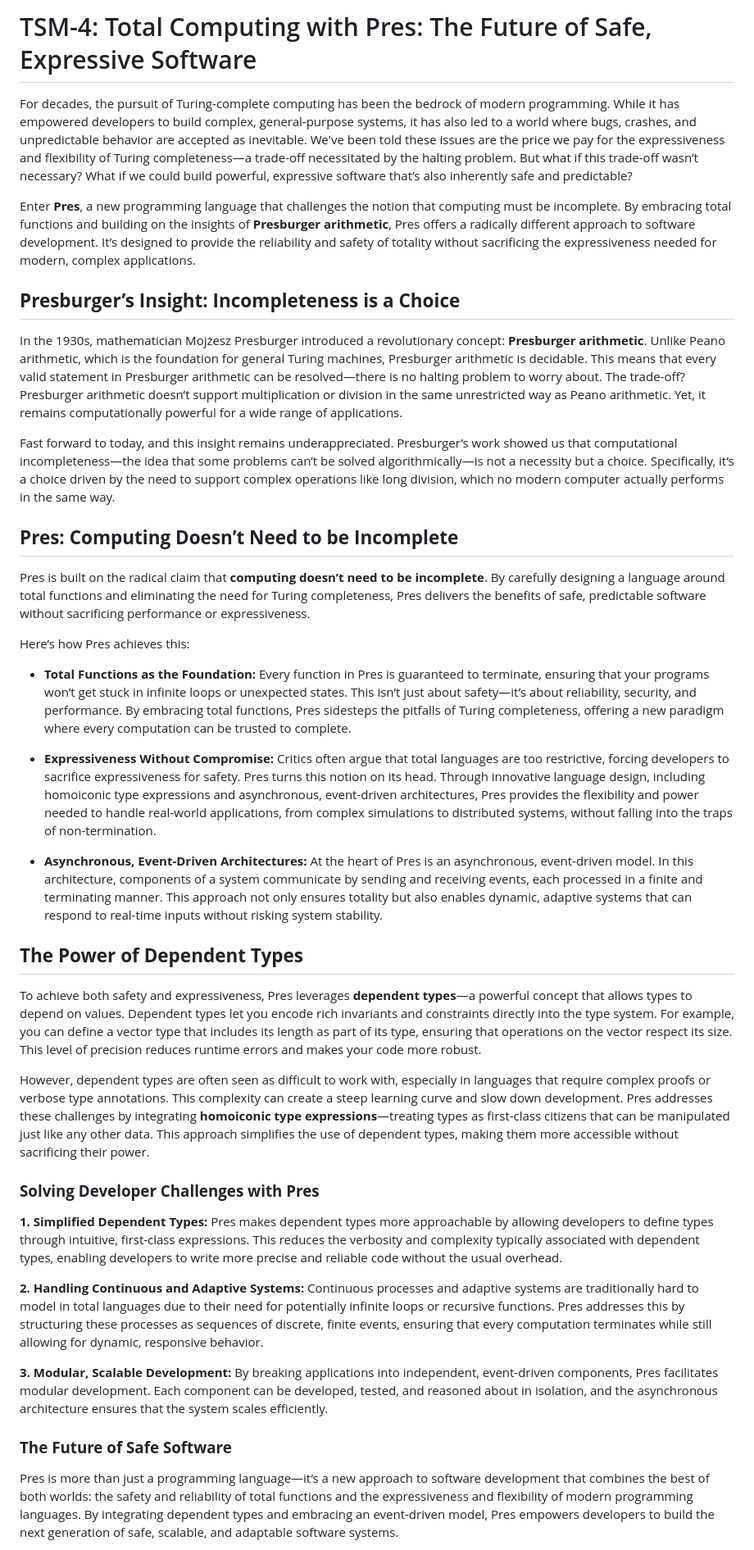
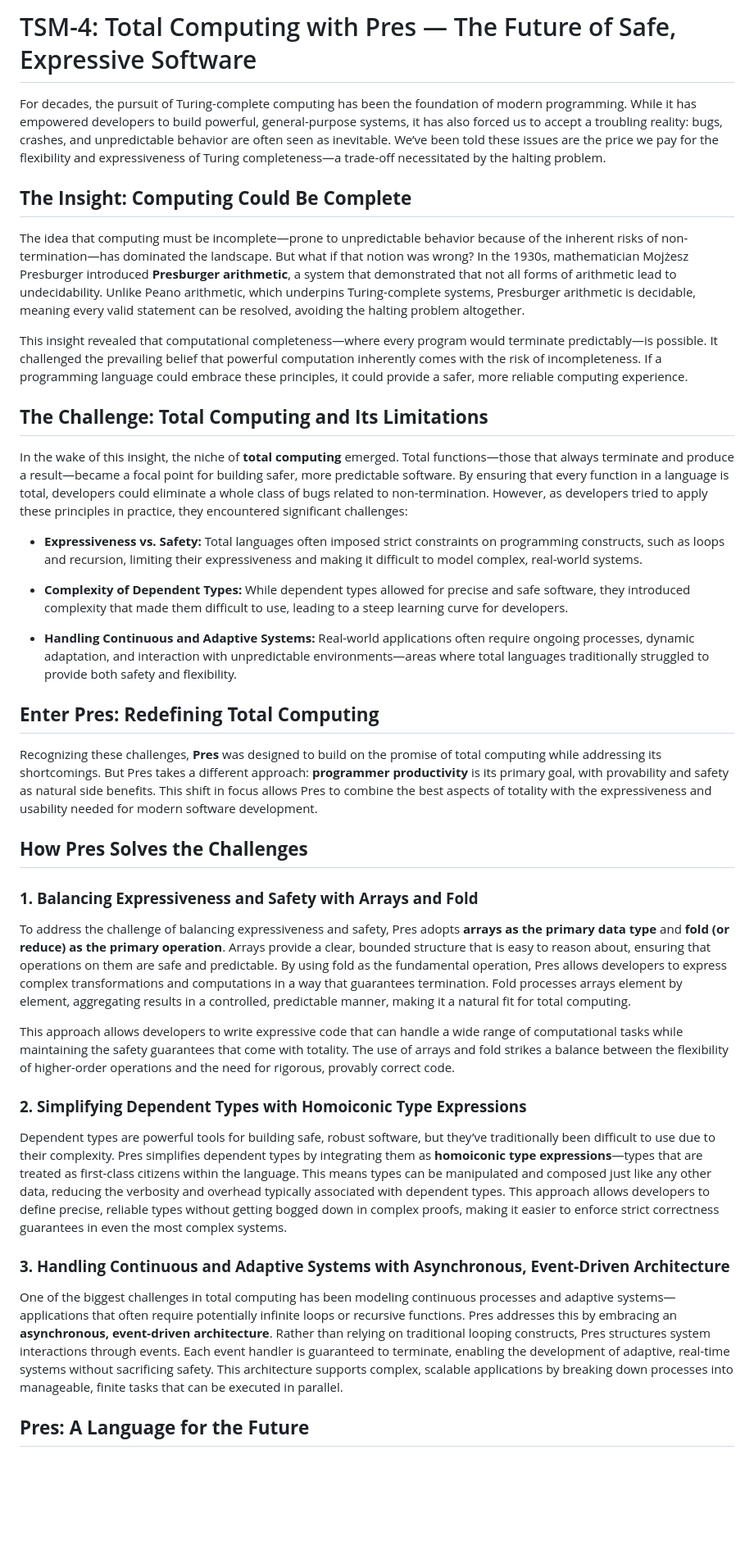
Before and after one commit to TheSwanFactory/hclang, a Markdown page: doc/shannon/4-pres.md, the part around one of its changes. Shown at 82% size. GitHub-like rendering; blank space fills up the shorter version.

Commit message:
tsm-4 finally

```diff
--- a/doc/shannon/4-pres.md
+++ b/doc/shannon/4-pres.md
@@ -1,42 +1,42 @@
-# TSM-4: Total Computing with Pres: The Future of Safe, Expressive Software
+# TSM-4: Total Computing with Pres — The Future of Safe, Expressive Software
 
-For decades, the pursuit of Turing-complete computing has been the bedrock of modern programming. While it has empowered developers to build complex, general-purpose systems, it has also led to a world where bugs, crashes, and unpredictable behavior are accepted as inevitable. We've been told these issues are the price we pay for the expressiveness and flexibility of Turing completeness—a trade-off necessitated by the halting problem. But what if this trade-off wasn’t necessary? What if we could build powerful, expressive software that’s also inherently safe and predictable?
+For decades, the pursuit of Turing-complete computing has been the foundation of modern programming. While it has empowered developers to build powerful, general-purpose systems, it has also forced us to accept a troubling reality: bugs, crashes, and unpredictable behavior are often seen as inevitable. We’ve been told these issues are the price we pay for the flexibility and expressiveness of Turing completeness—a trade-off necessitated by the halting problem.
 
-Enter **Pres**, a new programming language that challenges the notion that computing must be incomplete. By embracing total functions and building on the insights of **Presburger arithmetic**, Pres offers a radically different approach to software development. It’s designed to provide the reliability and safety of totality without sacrificing the expressiveness needed for modern, complex applications.
+## **The Insight: Computing Could Be Complete**
 
-## **Presburger’s Insight: Incompleteness is a Choice**
+The idea that computing must be incomplete—prone to unpredictable behavior because of the inherent risks of non-termination—has dominated the landscape. But what if that notion was wrong? In the 1930s, mathematician Mojżesz Presburger introduced **Presburger arithmetic**, a system that demonstrated that not all forms of arithmetic lead to undecidability. Unlike Peano arithmetic, which underpins Turing-complete systems, Presburger arithmetic is decidable, meaning every valid statement can be resolved, avoiding the halting problem altogether.
 
-In the 1930s, mathematician Mojżesz Presburger introduced a revolutionary concept: **Presburger arithmetic**. Unlike Peano arithmetic, which is the foundation for general Turing machines, Presburger arithmetic is decidable. This means that every valid statement in Presburger arithmetic can be resolved—there is no halting problem to worry about. The trade-off? Presburger arithmetic doesn’t support multiplication or division in the same unrestricted way as Peano arithmetic. Yet, it remains computationally powerful for a wide range of applications.
+This insight revealed that computational completeness—where every program would terminate predictably—is possible. It challenged the prevailing belief that powerful computation inherently comes with the risk of incompleteness. If a programming language could embrace these principles, it could provide a safer, more reliable computing experience.
 
-Fast forward to today, and this insight remains underappreciated. Presburger’s work showed us that computational incompleteness—the idea that some problems can’t be solved algorithmically—is not a necessity but a choice. Specifically, it’s a choice driven by the need to support complex operations like long division, which no modern computer actually performs in the same way.
+## **The Challenge: Total Computing and Its Limitations**
 
-## **Pres: Computing Doesn’t Need to be Incomplete**
+In the wake of this insight, the niche of **total computing** emerged. Total functions—those that always terminate and produce a result—became a focal point for building safer, more predictable software. By ensuring that every function in a language is total, developers could eliminate a whole class of bugs related to non-termination. However, as developers tried to apply these principles in practice, they encountered significant challenges:
 
-Pres is built on the radical claim that **computing doesn’t need to be incomplete**. By carefully designing a language around total functions and eliminating the need for Turing completeness, Pres delivers the benefits of safe, predictable software without sacrificing performance or expressiveness.
+- **Expressiveness vs. Safety:** Total languages often imposed strict constraints on programming constructs, such as loops and recursion, limiting their expressiveness and making it difficult to model complex, real-world systems.
 
-Here’s how Pres achieves this:
+- **Complexity of Dependent Types:** While dependent types allowed for precise and safe software, they introduced complexity that made them difficult to use, leading to a steep learning curve for developers.
 
-- **Total Functions as the Foundation:** Every function in Pres is guaranteed to terminate, ensuring that your programs won’t get stuck in infinite loops or unexpected states. This isn’t just about safety—it’s about reliability, security, and performance. By embracing total functions, Pres sidesteps the pitfalls of Turing completeness, offering a new paradigm where every computation can be trusted to complete.
+- **Handling Continuous and Adaptive Systems:** Real-world applications often require ongoing processes, dynamic adaptation, and interaction with unpredictable environments—areas where total languages traditionally struggled to provide both safety and flexibility.
 
-- **Expressiveness Without Compromise:** Critics often argue that total languages are too restrictive, forcing developers to sacrifice expressiveness for safety. Pres turns this notion on its head. Through innovative language design, including homoiconic type expressions and asynchronous, event-driven architectures, Pres provides the flexibility and power needed to handle real-world applications, from complex simulations to distributed systems, without falling into the traps of non-termination.
+## **Enter Pres: Redefining Total Computing**
 
-- **Asynchronous, Event-Driven Architectures:** At the heart of Pres is an asynchronous, event-driven model. In this architecture, components of a system communicate by sending and receiving events, each processed in a finite and terminating manner. This approach not only ensures totality but also enables dynamic, adaptive systems that can respond to real-time inputs without risking system stability.
+Recognizing these challenges, **Pres** was designed to build on the promise of total computing while addressing its shortcomings. But Pres takes a different approach: **programmer productivity** is its primary goal, with provability and safety as natural side benefits. This shift in focus allows Pres to combine the best aspects of totality with the expressiveness and usability needed for modern software development.
 
-## **The Power of Dependent Types**
+## **How Pres Solves the Challenges**
 
-To achieve both safety and expressiveness, Pres leverages **dependent types**—a powerful concept that allows types to depend on values. Dependent types let you encode rich invariants and constraints directly into the type system. For example, you can define a vector type that includes its length as part of its type, ensuring that operations on the vector respect its size. This level of precision reduces runtime errors and makes your code more robust.
+### **1. Balancing Expressiveness and Safety with Arrays and Fold**
 
-However, dependent types are often seen as difficult to work with, especially in languages that require complex proofs or verbose type annotations. This complexity can create a steep learning curve and slow down development. Pres addresses these challenges by integrating **homoiconic type expressions**—treating types as first-class citizens that can be manipulated just like any other data. This approach simplifies the use of dependent types, making them more accessible without sacrificing their power.
+To address the challenge of balancing expressiveness and safety, Pres adopts **arrays as the primary data type** and **fold (or reduce) as the primary operation**. Arrays provide a clear, bounded structure that is easy to reason about, ensuring that operations on them are safe and predictable. By using fold as the fundamental operation, Pres allows developers to express complex transformations and computations in a way that guarantees termination. Fold processes arrays element by element, aggregating results in a controlled, predictable manner, making it a natural fit for total computing.
 
-### **Solving Developer Challenges with Pres**
+This approach allows developers to write expressive code that can handle a wide range of computational tasks while maintaining the safety guarantees that come with totality. The use of arrays and fold strikes a balance between the flexibility of higher-order operations and the need for rigorous, provably correct code.
 
-**1. Simplified Dependent Types:** Pres makes dependent types more approachable by allowing developers to define types through intuitive, first-class expressions. This reduces the verbosity and complexity typically associated with dependent types, enabling developers to write more precise and reliable code without the usual overhead.
+### **2. Simplifying Dependent Types with Homoiconic Type Expressions**
 
-**2. Handling Continuous and Adaptive Systems:** Continuous processes and adaptive systems are traditionally hard to model in total languages due to their need for potentially infinite loops or recursive functions. Pres addresses this by structuring these processes as sequences of discrete, finite events, ensuring that every computation terminates while still allowing for dynamic, responsive behavior.
+Dependent types are powerful tools for building safe, robust software, but they’ve traditionally been difficult to use due to their complexity. Pres simplifies dependent types by integrating them as **homoiconic type expressions**—types that are treated as first-class citizens within the language. This means types can be manipulated and composed just like any other data, reducing the verbosity and overhead typically associated with dependent types. This approach allows developers to define precise, reliable types without getting bogged down in complex proofs, making it easier to enforce strict correctness guarantees in even the most complex systems.
 
-**3. Modular, Scalable Development:** By breaking applications into independent, event-driven components, Pres facilitates modular development. Each component can be developed, tested, and reasoned about in isolation, and the asynchronous architecture ensures that the system scales efficiently.
+### **3. Handling Continuous and Adaptive Systems with Asynchronous, Event-Driven Architecture**
 
-### **The Future of Safe Software**
+One of the biggest challenges in total computing has been modeling continuous processes and adaptive systems—applications that often require potentially infinite loops or recursive functions. Pres addresses this by embracing an **asynchronous, event-driven architecture**. Rather than relying on traditional looping constructs, Pres structures system interactions through events. Each event handler is guaranteed to terminate, enabling the development of adaptive, real-time systems without sacrificing safety. This architecture supports complex, scalable applications by breaking down processes into manageable, finite tasks that can be executed in parallel.
 
-Pres is more than just a programming language—it’s a new approach to software development that combines the best of both worlds: the safety and reliability of total functions and the expressiveness and flexibility of modern programming languages. By integrating dependent types and embracing an event-driven model, Pres empowers developers to build the next generation of safe, scalable, and adaptable software systems.
+## **Pres: A Language for the Future**
 
```
Also changed, not shown: other parts of doc/shannon/4-pres.md (+5 -1 lines).
